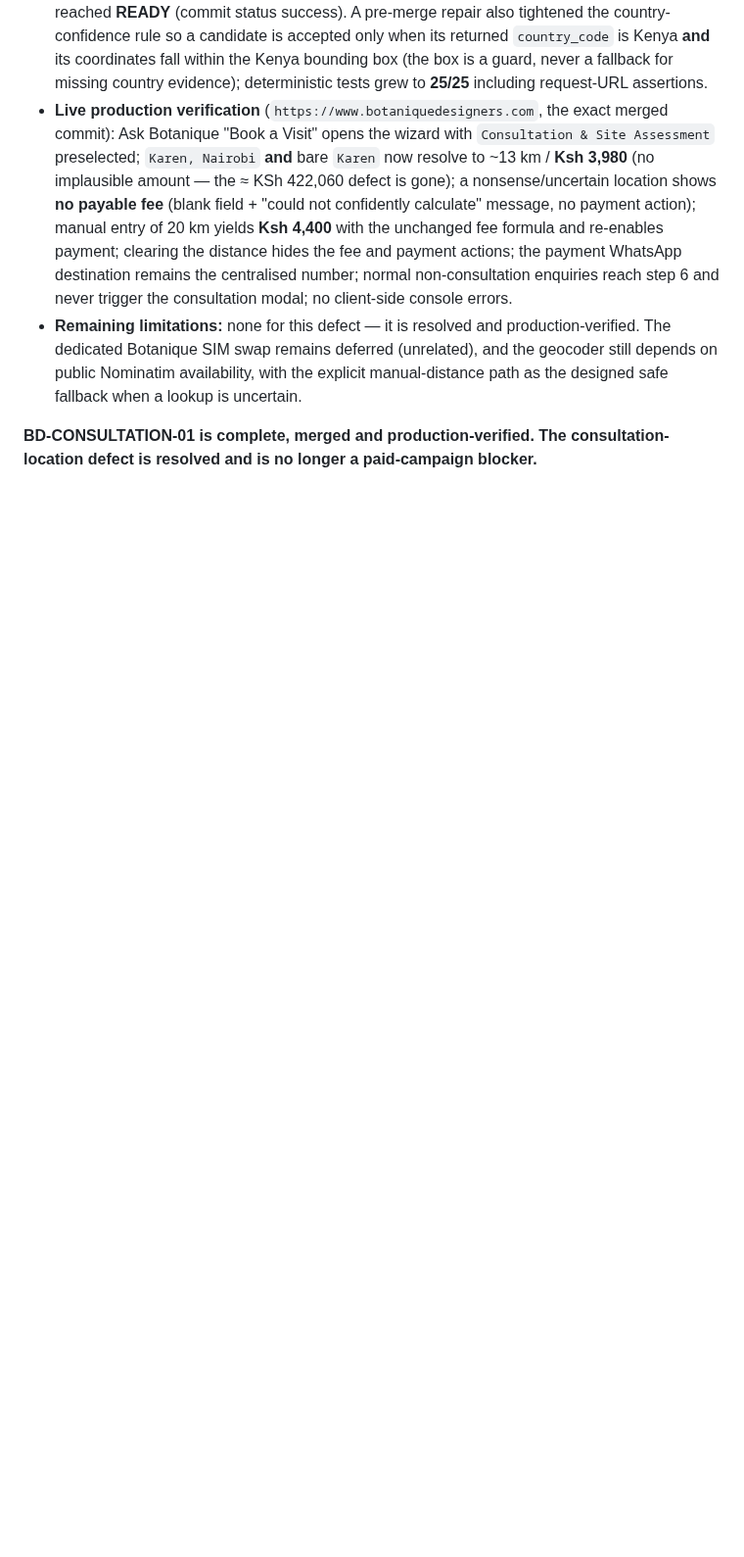
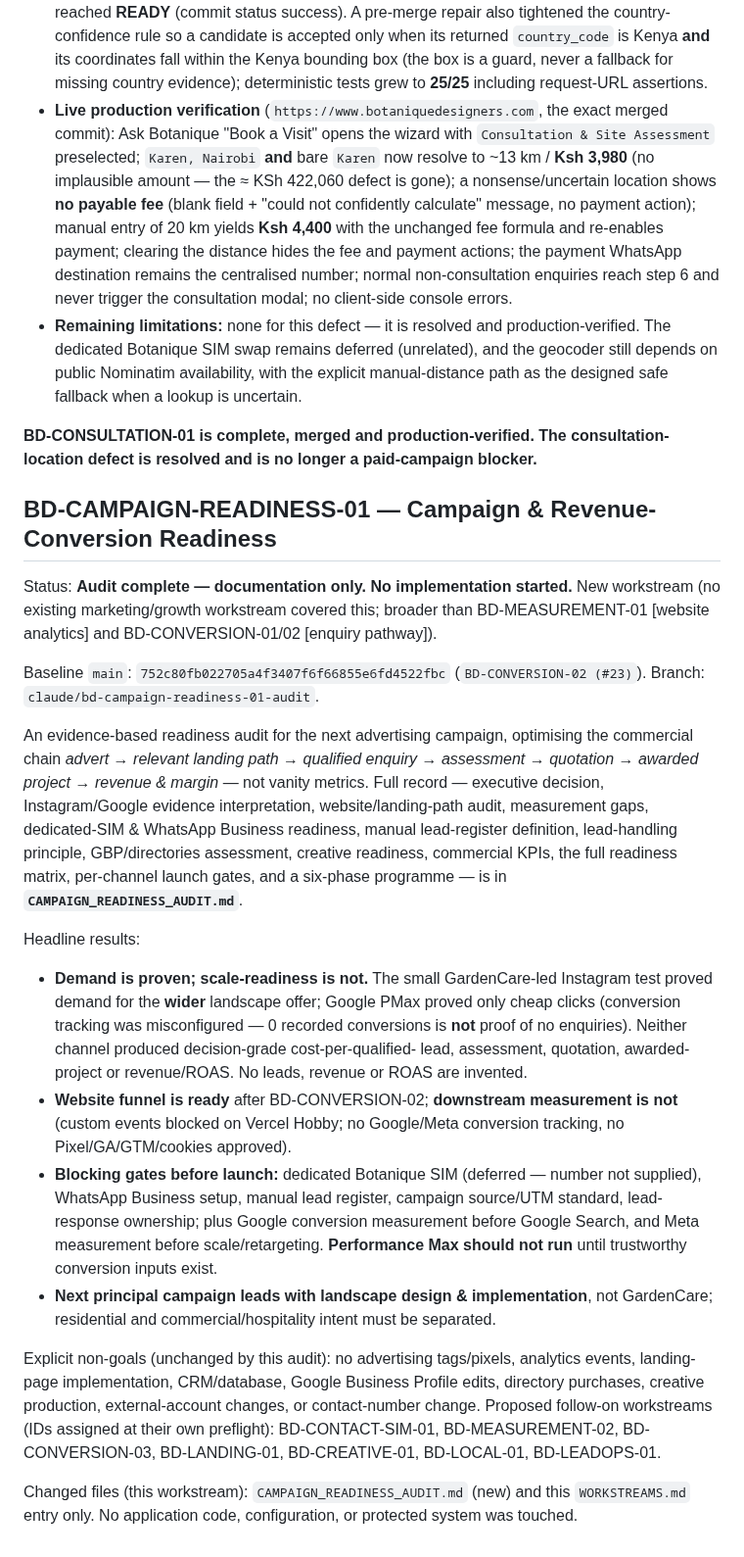
Before and after one commit to Widson-star/botanique-designers-site, a Markdown page: WORKSTREAMS.md, the part around the change. Shown at 98% size. Rendered like a GitHub page; blank space fills up the shorter version.

```diff
--- a/WORKSTREAMS.md
+++ b/WORKSTREAMS.md
@@ -1482,3 +1482,51 @@ dependency. Changed files: `src/utils/getDistanceKm.js`,
 
 **BD-CONSULTATION-01 is complete, merged and production-verified. The
 consultation-location defect is resolved and is no longer a paid-campaign blocker.**
+
+## BD-CAMPAIGN-READINESS-01 — Campaign & Revenue-Conversion Readiness
+
+Status: **Audit complete — documentation only. No implementation started.** New
+workstream (no existing marketing/growth workstream covered this; broader than
+BD-MEASUREMENT-01 [website analytics] and BD-CONVERSION-01/02 [enquiry pathway]).
+
+Baseline `main`: `752c80fb022705a4f3407f6f66855e6fd4522fbc`
+(`BD-CONVERSION-02 (#23)`). Branch: `claude/bd-campaign-readiness-01-audit`.
+
+An evidence-based readiness audit for the next advertising campaign, optimising the
+commercial chain *advert → relevant landing path → qualified enquiry → assessment →
+quotation → awarded project → revenue & margin* — not vanity metrics. Full record —
+executive decision, Instagram/Google evidence interpretation, website/landing-path
+audit, measurement gaps, dedicated-SIM & WhatsApp Business readiness, manual
+lead-register definition, lead-handling principle, GBP/directories assessment,
+creative readiness, commercial KPIs, the full readiness matrix, per-channel launch
+gates, and a six-phase programme — is in **`CAMPAIGN_READINESS_AUDIT.md`**.
+
+Headline results:
+
+* **Demand is proven; scale-readiness is not.** The small GardenCare-led Instagram
+  test proved demand for the **wider** landscape offer; Google PMax proved only cheap
+  clicks (conversion tracking was misconfigured — 0 recorded conversions is **not**
+  proof of no enquiries). Neither channel produced decision-grade cost-per-qualified-
+  lead, assessment, quotation, awarded-project or revenue/ROAS. No leads, revenue or
+  ROAS are invented.
+* **Website funnel is ready** after BD-CONVERSION-02; **downstream measurement is
+  not** (custom events blocked on Vercel Hobby; no Google/Meta conversion tracking,
+  no Pixel/GA/GTM/cookies approved).
+* **Blocking gates before launch:** dedicated Botanique SIM (deferred — number not
+  supplied), WhatsApp Business setup, manual lead register, campaign source/UTM
+  standard, lead-response ownership; plus Google conversion measurement before Google
+  Search, and Meta measurement before scale/retargeting. **Performance Max should not
+  run** until trustworthy conversion inputs exist.
+* **Next principal campaign leads with landscape design & implementation**, not
+  GardenCare; residential and commercial/hospitality intent must be separated.
+
+Explicit non-goals (unchanged by this audit): no advertising tags/pixels, analytics
+events, landing-page implementation, CRM/database, Google Business Profile edits,
+directory purchases, creative production, external-account changes, or contact-number
+change. Proposed follow-on workstreams (IDs assigned at their own preflight):
+BD-CONTACT-SIM-01, BD-MEASUREMENT-02, BD-CONVERSION-03, BD-LANDING-01,
+BD-CREATIVE-01, BD-LOCAL-01, BD-LEADOPS-01.
+
+Changed files (this workstream): `CAMPAIGN_READINESS_AUDIT.md` (new) and this
+`WORKSTREAMS.md` entry only. No application code, configuration, or protected system
+was touched.
```
Also changed, not shown: CAMPAIGN_READINESS_AUDIT.md (added, +492 -0 lines).
